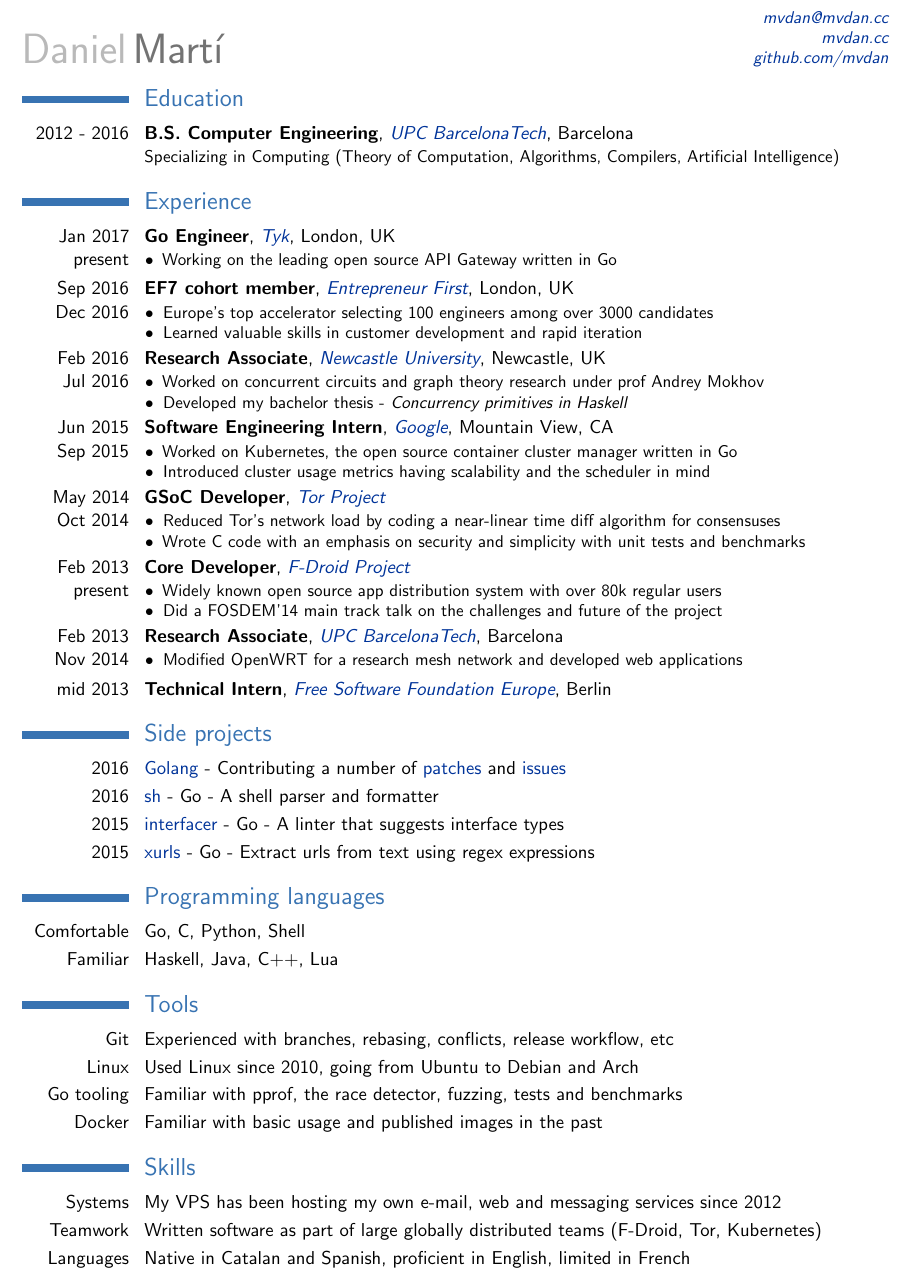
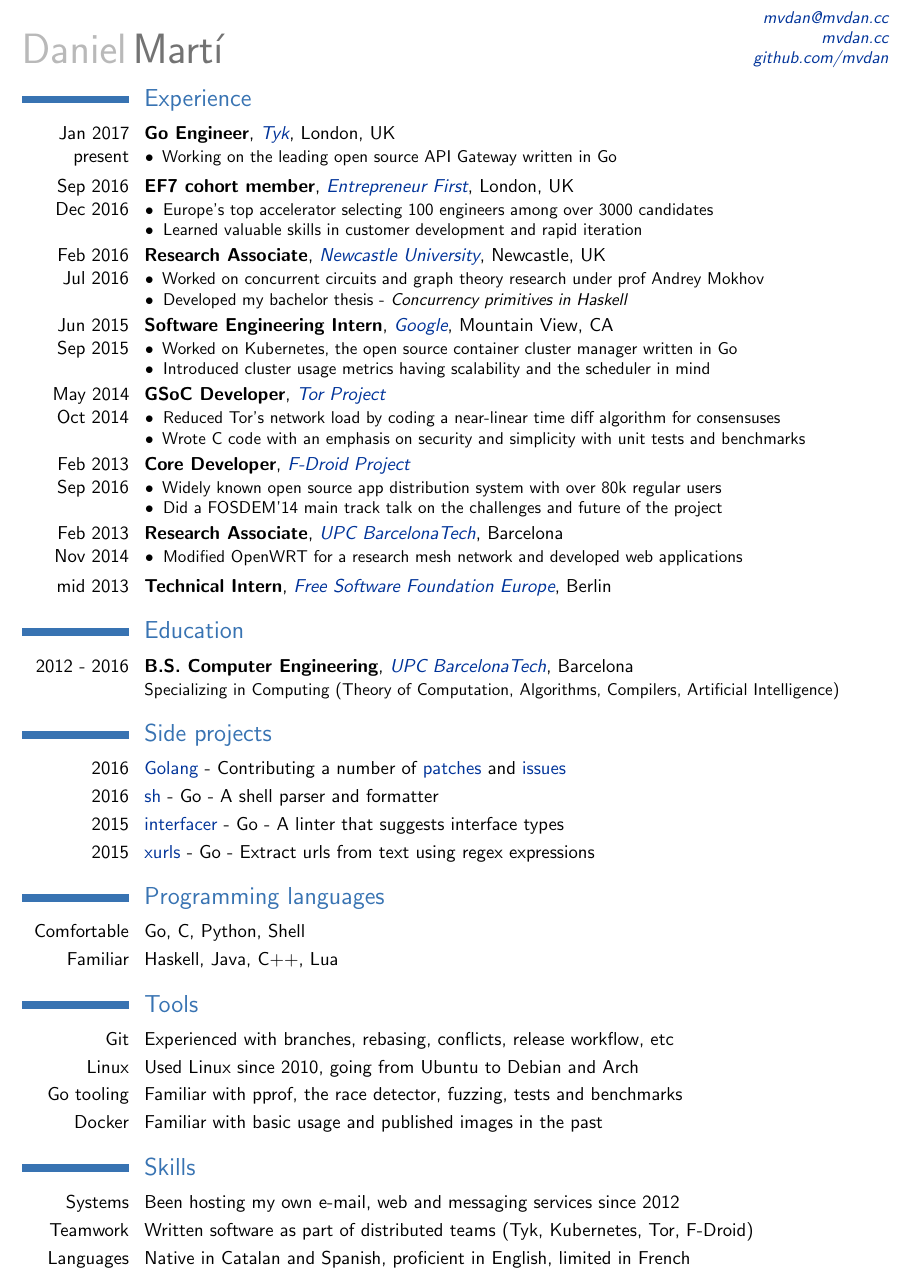
Before and after one commit to twinone/resume, a LaTeX CV (resume.tex): part of the page, cut so that both start at the same text. Compiled offline with pdfLaTeX.

Commit message:
Move education down, other small changes

```diff
--- a/resume.tex
+++ b/resume.tex
@@ -24,10 +24,6 @@
 \begin{document}
 \makecvtitle
 \vspace{-1cm}
-
-\section{Education}
-\cventry{2012 - 2016}{B.S. Computer Engineering}{\href{https://www.fib.upc.edu/}{UPC BarcelonaTech}}{Barcelona}{}{
-Specializing in Computing (Theory of Computation, Algorithms, Compilers, Artificial Intelligence)}
 
 \section{Experience}
 \cventry{Jan 2017\\present}{Go Engineer}{\href{https://tyk.io/}{Tyk}}{London, UK}{}{
@@ -59,7 +55,7 @@
 	\item[•] Wrote C code with an emphasis on security and simplicity with unit tests and benchmarks
 \end{itemize}
 }
-\cventry{Feb 2013\\present}{Core Developer}{\href{https://f-droid.org/}{F-Droid Project}}{}{}{
+\cventry{Feb 2013\\Sep 2016}{Core Developer}{\href{https://f-droid.org/}{F-Droid Project}}{}{}{
 \begin{itemize}
 	\item[•] Widely known open source app distribution system with over 80k regular users
 	\item[•] Did a FOSDEM'14 main track talk on the challenges and future of the project
@@ -71,6 +67,10 @@
 \end{itemize}
 }
 \cventry{mid 2013}{Technical Intern}{\href{https://fsfe.org/}{Free Software Foundation Europe}}{Berlin}{}{}
+
+\section{Education}
+\cventry{2012 - 2016}{B.S. Computer Engineering}{\href{https://www.fib.upc.edu/}{UPC BarcelonaTech}}{Barcelona}{}{
+Specializing in Computing (Theory of Computation, Algorithms, Compilers, Artificial Intelligence)}
 
 \section{Side projects}
 \cvline{2016}{\href{https://golang.org/}{Golang} - Contributing a number
@@ -91,8 +91,8 @@
 \cvline{Docker}{Familiar with basic usage and published images in the past}
 
 \section{Skills}
-\cvline{Systems}{My VPS has been hosting my own e-mail, web and messaging services since 2012}
-\cvline{Teamwork}{Written software as part of large globally distributed teams (F-Droid, Tor, Kubernetes)}
+\cvline{Systems}{Been hosting my own e-mail, web and messaging services since 2012}
+\cvline{Teamwork}{Written software as part of distributed teams (Tyk, Kubernetes, Tor, F-Droid)}
 \cvline{Languages}{Native in Catalan and Spanish, proficient in English, limited in French}
 
 \end{document}
```
